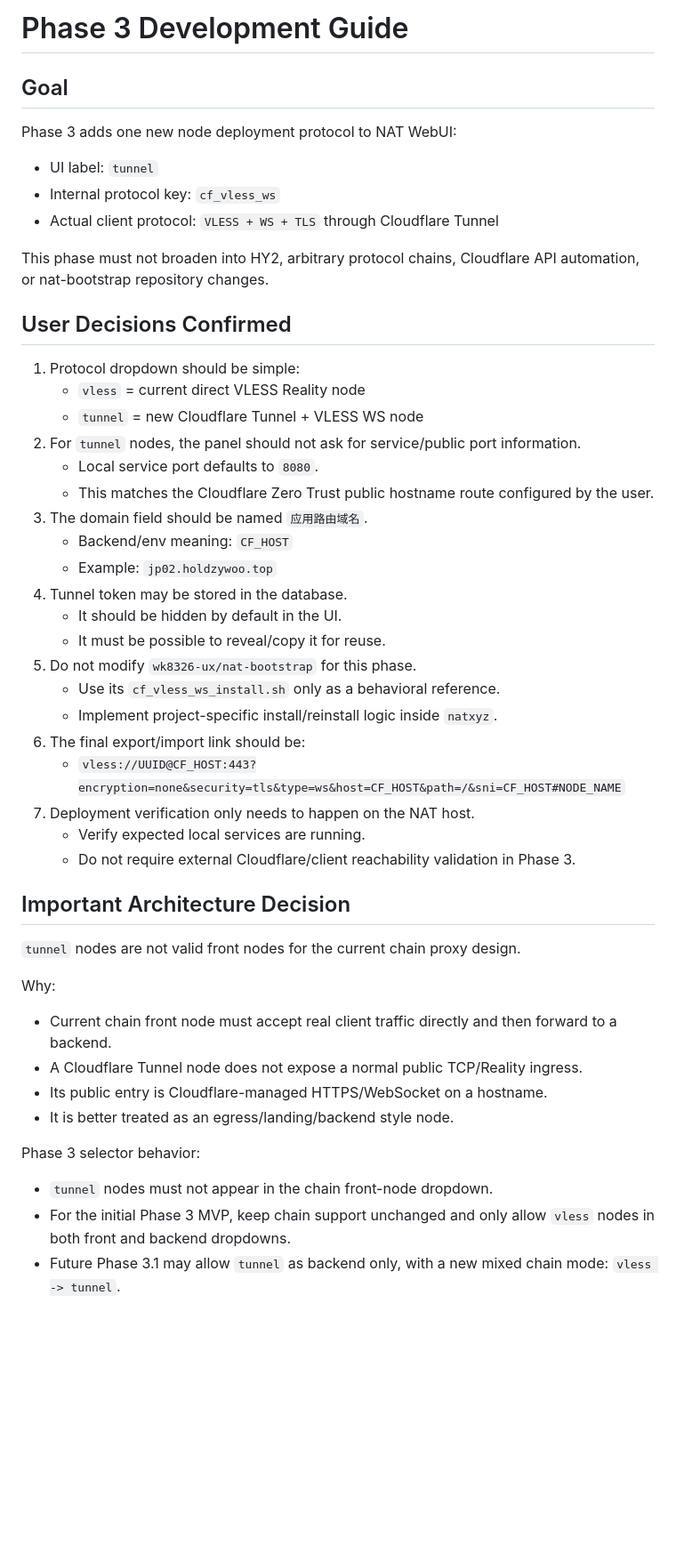
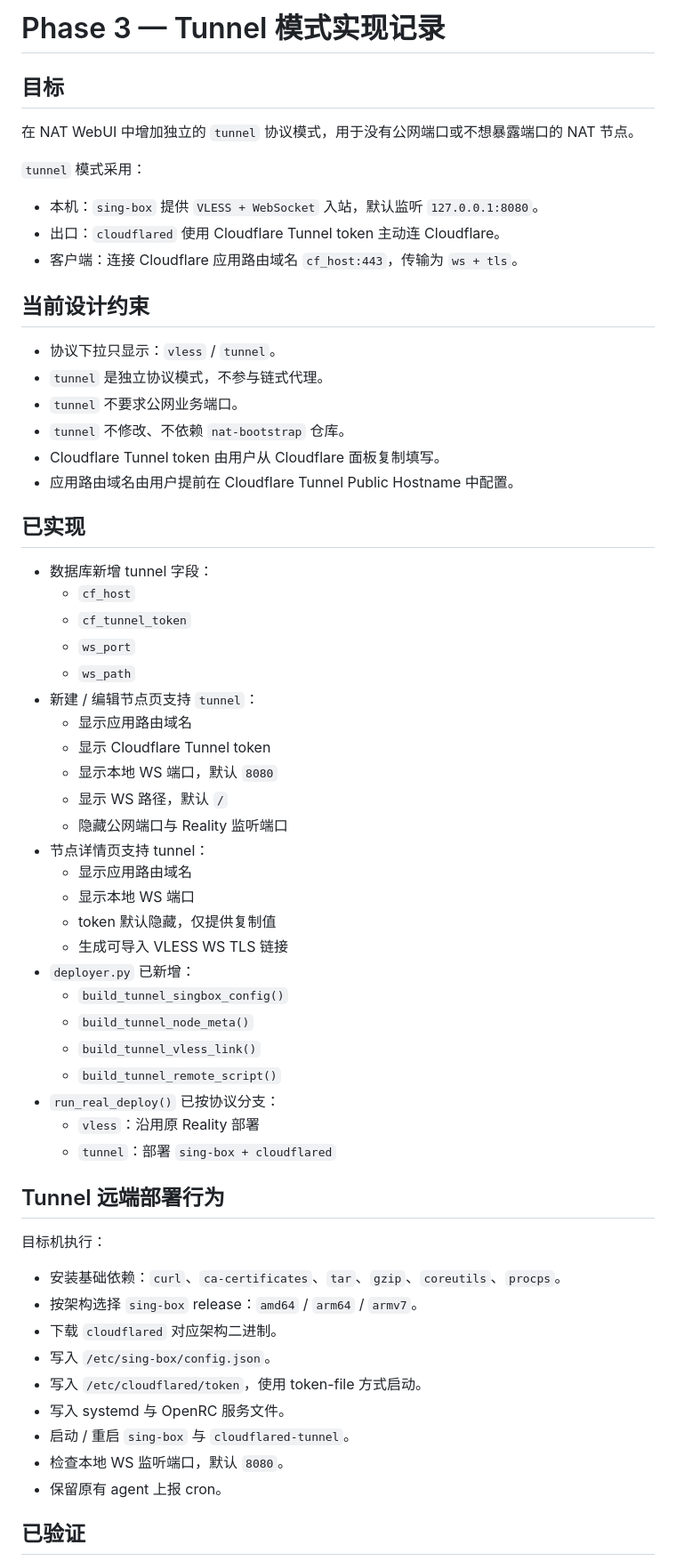
Before and after one commit to wk8326-ux/natxyz, a Markdown page: PHASE3.md, the part around one of its changes. Shown at 89% size. Drawn GitHub-style; blank space fills up the shorter version.

Commit message:
Document tunnel mode implementation

```diff
--- a/PHASE3.md
+++ b/PHASE3.md
@@ -1,52 +1,64 @@
-# Phase 3 Development Guide
+# Phase 3 — Tunnel 模式实现记录
 
-## Goal
+## 目标
 
-Phase 3 adds one new node deployment protocol to NAT WebUI:
+在 NAT WebUI 中增加独立的 `tunnel` 协议模式，用于没有公网端口或不想暴露端口的 NAT 节点。
 
-- UI label: `tunnel`
-- Internal protocol key: `cf_vless_ws`
-- Actual client protocol: `VLESS + WS + TLS` through Cloudflare Tunnel
+`tunnel` 模式采用：
 
-This phase must not broaden into HY2, arbitrary protocol chains, Cloudflare API automation, or nat-bootstrap repository changes.
+- 本机：`sing-box` 提供 `VLESS + WebSocket` 入站，默认监听 `127.0.0.1:8080`。
+- 出口：`cloudflared` 使用 Cloudflare Tunnel token 主动连 Cloudflare。
+- 客户端：连接 Cloudflare 应用路由域名 `cf_host:443`，传输为 `ws + tls`。
 
-## User Decisions Confirmed
+## 当前设计约束
 
-1. Protocol dropdown should be simple:
-   - `vless` = current direct VLESS Reality node
-   - `tunnel` = new Cloudflare Tunnel + VLESS WS node
-2. For `tunnel` nodes, the panel should not ask for service/public port information.
-   - Local service port defaults to `8080`.
-   - This matches the Cloudflare Zero Trust public hostname route configured by the user.
-3. The domain field should be named `应用路由域名`.
-   - Backend/env meaning: `CF_HOST`
-   - Example: `jp02.holdzywoo.top`
-4. Tunnel token may be stored in the database.
-   - It should be hidden by default in the UI.
-   - It must be possible to reveal/copy it for reuse.
-5. Do not modify `wk8326-ux/nat-bootstrap` for this phase.
-   - Use its `cf_vless_ws_install.sh` only as a behavioral reference.
-   - Implement project-specific install/reinstall logic inside `natxyz`.
-6. The final export/import link should be:
-   - `vless://UUID@CF_HOST:443?encryption=none&security=tls&type=ws&host=CF_HOST&path=/&sni=CF_HOST#NODE_NAME`
-7. Deployment verification only needs to happen on the NAT host.
-   - Verify expected local services are running.
-   - Do not require external Cloudflare/client reachability validation in Phase 3.
+- 协议下拉只显示：`vless` / `tunnel`。
+- `tunnel` 是独立协议模式，不参与链式代理。
+- `tunnel` 不要求公网业务端口。
+- `tunnel` 不修改、不依赖 `nat-bootstrap` 仓库。
+- Cloudflare Tunnel token 由用户从 Cloudflare 面板复制填写。
+- 应用路由域名由用户提前在 Cloudflare Tunnel Public Hostname 中配置。
 
-## Important Architecture Decision
+## 已实现
 
-`tunnel` nodes are not valid front nodes for the current chain proxy design.
+- 数据库新增 tunnel 字段：
+  - `cf_host`
+  - `cf_tunnel_token`
+  - `ws_port`
+  - `ws_path`
+- 新建 / 编辑节点页支持 `tunnel`：
+  - 显示应用路由域名
+  - 显示 Cloudflare Tunnel token
+  - 显示本地 WS 端口，默认 `8080`
+  - 显示 WS 路径，默认 `/`
+  - 隐藏公网端口与 Reality 监听端口
+- 节点详情页支持 tunnel：
+  - 显示应用路由域名
+  - 显示本地 WS 端口
+  - token 默认隐藏，仅提供复制值
+  - 生成可导入 VLESS WS TLS 链接
+- `deployer.py` 已新增：
+  - `build_tunnel_singbox_config()`
+  - `build_tunnel_node_meta()`
+  - `build_tunnel_vless_link()`
+  - `build_tunnel_remote_script()`
+- `run_real_deploy()` 已按协议分支：
+  - `vless`：沿用原 Reality 部署
+  - `tunnel`：部署 `sing-box + cloudflared`
 
-Why:
+## Tunnel 远端部署行为
 
-- Current chain front node must accept real client traffic directly and then forward to a backend.
-- A Cloudflare Tunnel node does not expose a normal public TCP/Reality ingress.
-- Its public entry is Cloudflare-managed HTTPS/WebSocket on a hostname.
-- It is better treated as an egress/landing/backend style node.
+目标机执行：
 
-Phase 3 selector behavior:
+- 安装基础依赖：`curl`、`ca-certificates`、`tar`、`gzip`、`coreutils`、`procps`。
+- 按架构选择 `sing-box` release：`amd64` / `arm64` / `armv7`。
+- 下载 `cloudflared` 对应架构二进制。
+- 写入 `/etc/sing-box/config.json`。
+- 写入 `/etc/cloudflared/token`，使用 token-file 方式启动。
+- 写入 systemd 与 OpenRC 服务文件。
+- 启动 / 重启 `sing-box` 与 `cloudflared-tunnel`。
+- 检查本地 WS 监听端口，默认 `8080`。
+- 保留原有 agent 上报 cron。
 
-- `tunnel` nodes must not appear in the chain front-node dropdown.
-- For the initial Phase 3 MVP, keep chain support unchanged and only allow `vless` nodes in both front and backend dropdowns.
-- Future Phase 3.1 may allow `tunnel` as backend only, with a new mixed chain mode: `vless -> tunnel`.
+## 已验证
 
```
Also changed, not shown: other parts of PHASE3.md (+16 -164 lines).
